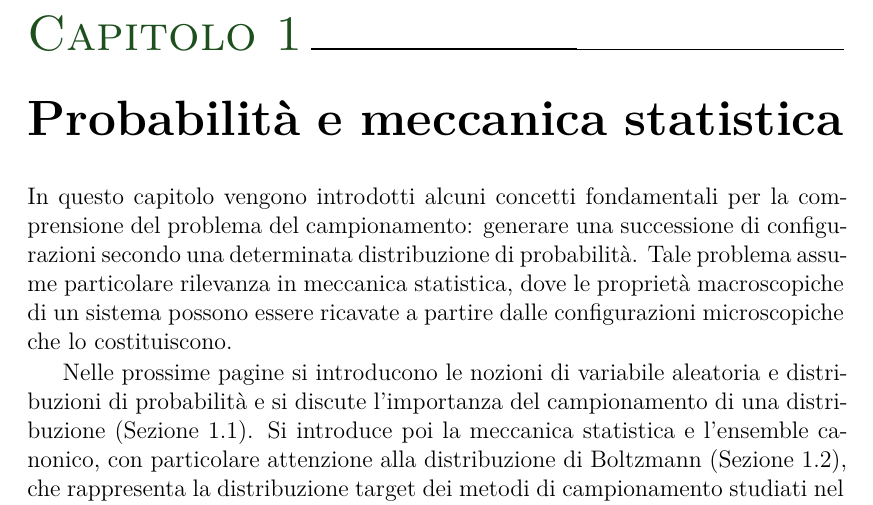
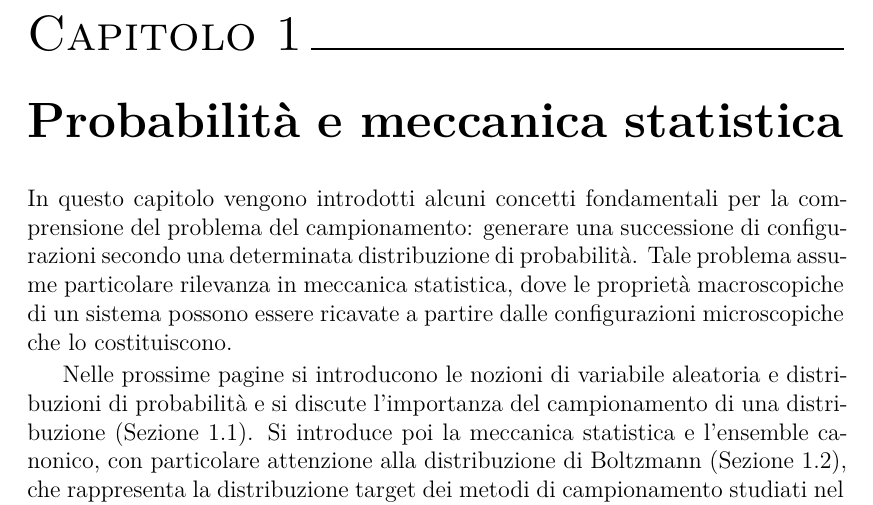
Before and after one commit to rpivi/BC_Thesis, a LaTeX thesis (tex/thesis.tex): part of page 13 of 91, cut so that both start at the same text. Compiled offline with pdfLaTeX.

Commit message:
per la stampa

```diff
--- a/tex/thesis.tex
+++ b/tex/thesis.tex
@@ -69,9 +69,9 @@
 % ============================================================
 \titleformat{\chapter}[display]
 {\normalfont\filcenter}
-{\textcolor{accento}{\Huge\textsc{\chaptertitlename\ \thechapter}}
+{\textcolor{black}{\Huge\textsc{\chaptertitlename\ \thechapter}}
  \vspace{1ex}
- \titlerule[1 pt]\vspace{1pt}\titlerule}
+ \titlerule[1.2pt]\vspace{2pt}\titlerule[1.2pt]}
 {1ex}
 {\centering\Huge\bfseries}
 
```
Also changed, not shown: tex/thesis.tex (20 more changed lines), 6 other files.
